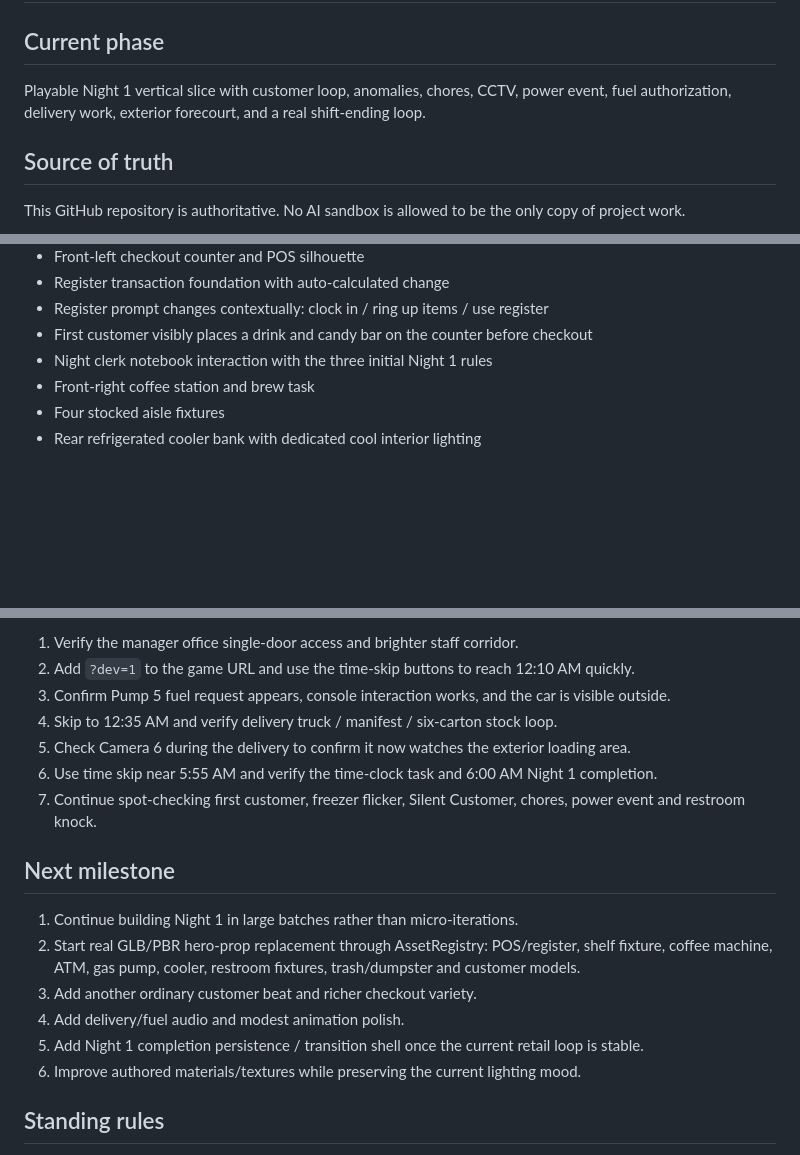
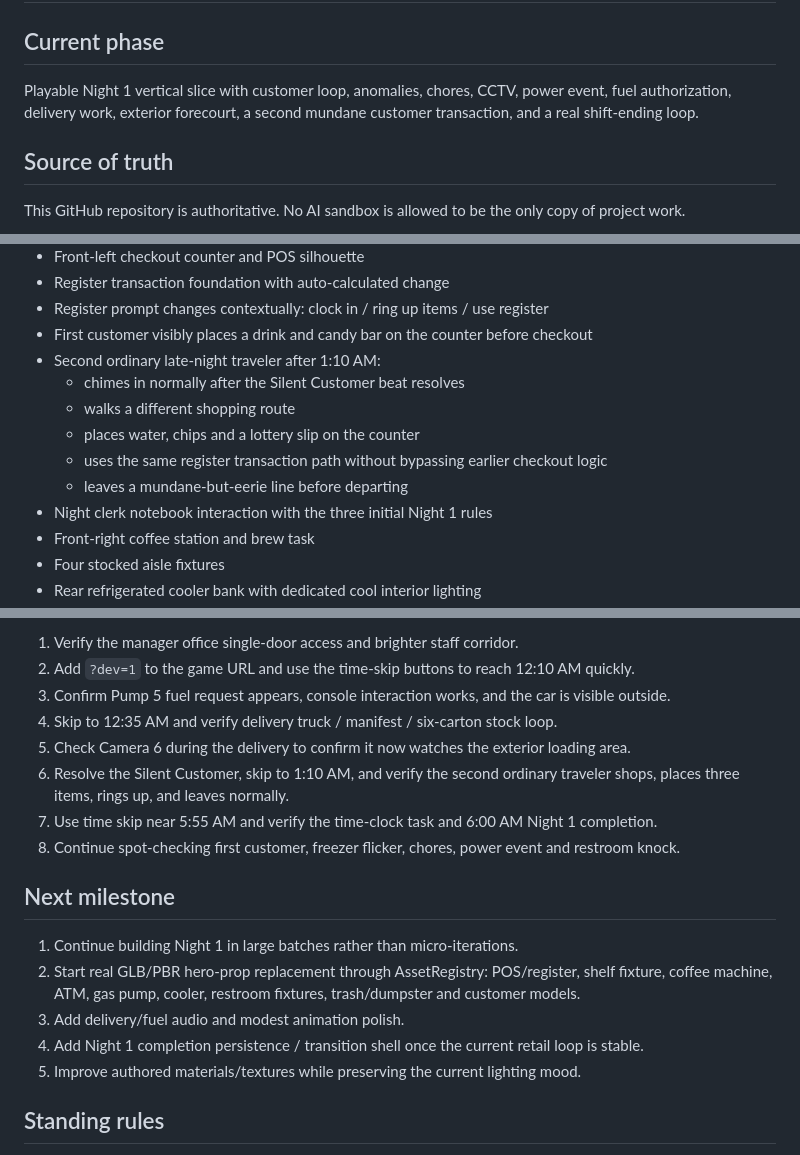
Before and after one commit to KOtorrent/Open-All-Night-Game, a Markdown page: PROJECT_STATE.md, 3 parts joined by grey strips. GitHub-like rendering; blank space fills up the shorter version.

Commit message:
docs: include late customer beat in Night 1 milestone

```diff
--- a/PROJECT_STATE.md
+++ b/PROJECT_STATE.md
@@ -1,7 +1,7 @@
 # Open All Night — Project State
 
 ## Current phase
-Playable Night 1 vertical slice with customer loop, anomalies, chores, CCTV, power event, fuel authorization, delivery work, exterior forecourt, and a real shift-ending loop.
+Playable Night 1 vertical slice with customer loop, anomalies, chores, CCTV, power event, fuel authorization, delivery work, exterior forecourt, a second mundane customer transaction, and a real shift-ending loop.
 
 ## Source of truth
 This GitHub repository is authoritative. No AI sandbox is allowed to be the only copy of project work.
@@ -27,6 +27,12 @@ PlayCanvas Engine, standalone code-first workflow using TypeScript + Vite.
 - Register transaction foundation with auto-calculated change
 - Register prompt changes contextually: clock in / ring up items / use register
 - First customer visibly places a drink and candy bar on the counter before checkout
+- Second ordinary late-night traveler after 1:10 AM:
+  - chimes in normally after the Silent Customer beat resolves
+  - walks a different shopping route
+  - places water, chips and a lottery slip on the counter
+  - uses the same register transaction path without bypassing earlier checkout logic
+  - leaves a mundane-but-eerie line before departing
 - Night clerk notebook interaction with the three initial Night 1 rules
 - Front-right coffee station and brew task
 - Four stocked aisle fixtures
@@ -89,16 +95,16 @@ When the next human test is worthwhile:
 3. Confirm Pump 5 fuel request appears, console interaction works, and the car is visible outside.
 4. Skip to 12:35 AM and verify delivery truck / manifest / six-carton stock loop.
 5. Check Camera 6 during the delivery to confirm it now watches the exterior loading area.
-6. Use time skip near 5:55 AM and verify the time-clock task and 6:00 AM Night 1 completion.
-7. Continue spot-checking first customer, freezer flicker, Silent Customer, chores, power event and restroom knock.
+6. Resolve the Silent Customer, skip to 1:10 AM, and verify the second ordinary traveler shops, places three items, rings up, and leaves normally.
+7. Use time skip near 5:55 AM and verify the time-clock task and 6:00 AM Night 1 completion.
+8. Continue spot-checking first customer, freezer flicker, chores, power event and restroom knock.
 
 ## Next milestone
 1. Continue building Night 1 in large batches rather than micro-iterations.
 2. Start real GLB/PBR hero-prop replacement through AssetRegistry: POS/register, shelf fixture, coffee machine, ATM, gas pump, cooler, restroom fixtures, trash/dumpster and customer models.
-3. Add another ordinary customer beat and richer checkout variety.
-4. Add delivery/fuel audio and modest animation polish.
-5. Add Night 1 completion persistence / transition shell once the current retail loop is stable.
-6. Improve authored materials/textures while preserving the current lighting mood.
+3. Add delivery/fuel audio and modest animation polish.
+4. Add Night 1 completion persistence / transition shell once the current retail loop is stable.
+5. Improve authored materials/textures while preserving the current lighting mood.
 
 ## Standing rules
 - Commit every meaningful milestone.
```
